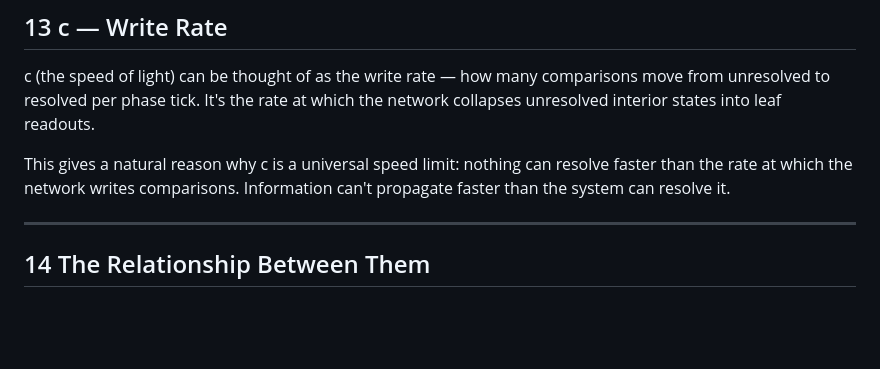
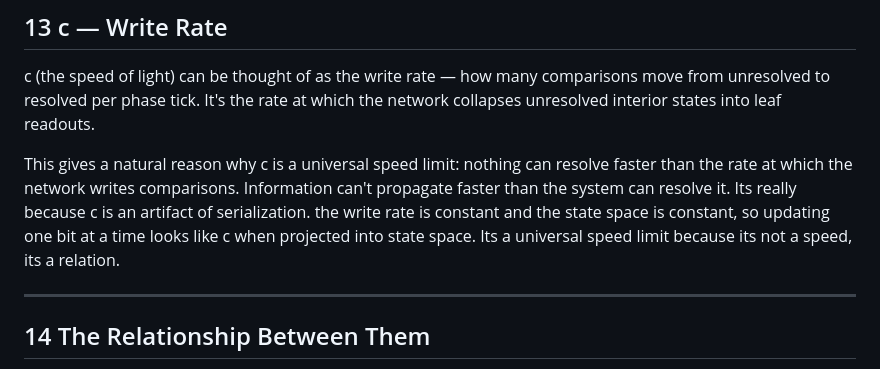
Before and after one commit to paul-ucryo/pathogen, a Markdown page: zombie.md, the part around the change. GitHub-like rendering; blank space fills up the shorter version.

```diff
--- a/zombie.md
+++ b/zombie.md
@@ -165,7 +165,7 @@ This gives an intuitive reading of the uncertainty principle: if ℏ defines the
 
 c (the speed of light) can be thought of as the write rate — how many comparisons move from unresolved to resolved per phase tick. It's the rate at which the network collapses unresolved interior states into leaf readouts.
 
-This gives a natural reason why c is a universal speed limit: nothing can resolve faster than the rate at which the network writes comparisons. Information can't propagate faster than the system can resolve it.
+This gives a natural reason why c is a universal speed limit: nothing can resolve faster than the rate at which the network writes comparisons. Information can't propagate faster than the system can resolve it. Its really because c is an artifact of serialization. the write rate is constant and the state space is constant, so updating one bit at a time looks like c when projected into state space. Its a universal speed limit because its not a speed, its a relation.
 
 ---
 
```
